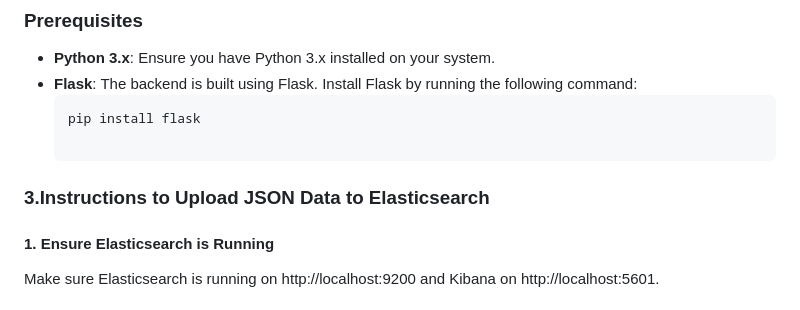
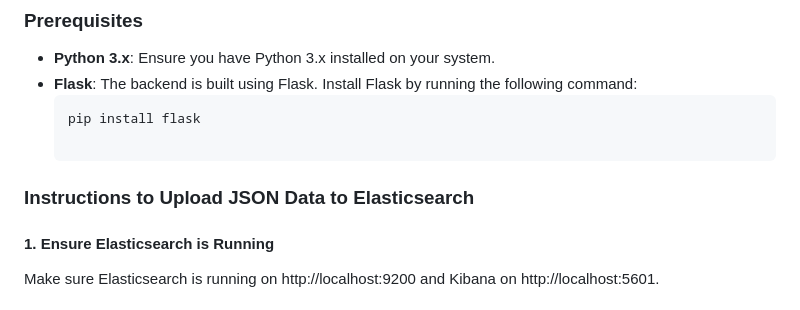
Before and after one commit to VigneshwariJ31/Ikeas_Products_Finder, a Markdown page: README.md, the part around the change. Rendered like a GitHub page.

````diff
--- a/README.md
+++ b/README.md
@@ -67,7 +67,7 @@ Once logged in, Kibana will allow you to visualize and interact with your data s
   ```bash
   pip install flask
 
-### 3.Instructions to Upload JSON Data to Elasticsearch
+### Instructions to Upload JSON Data to Elasticsearch
 #### 1. Ensure Elasticsearch is Running
 Make sure Elasticsearch is running on http://localhost:9200 and Kibana on http://localhost:5601.
 #### 2.Place JSON Data and Python Script
````
